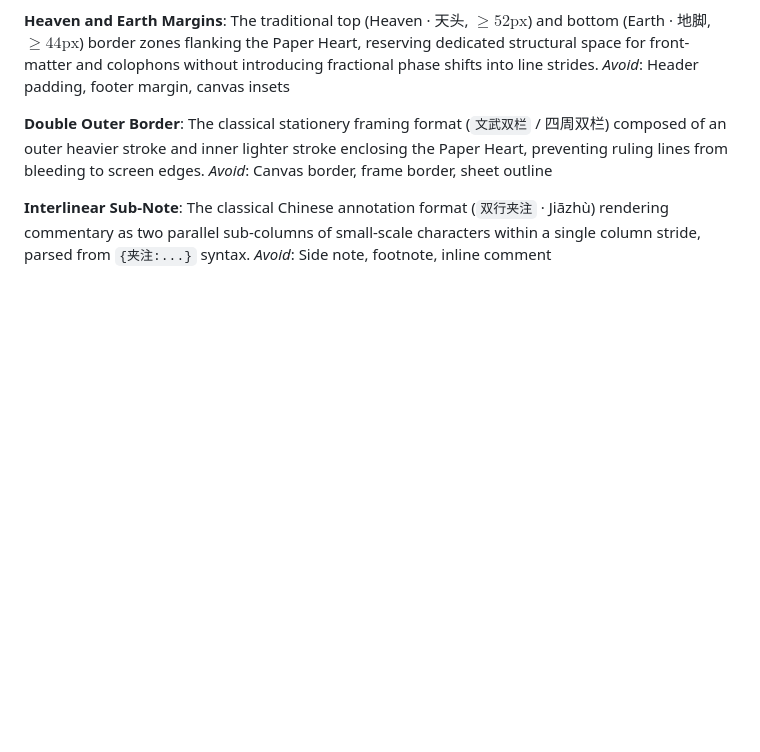
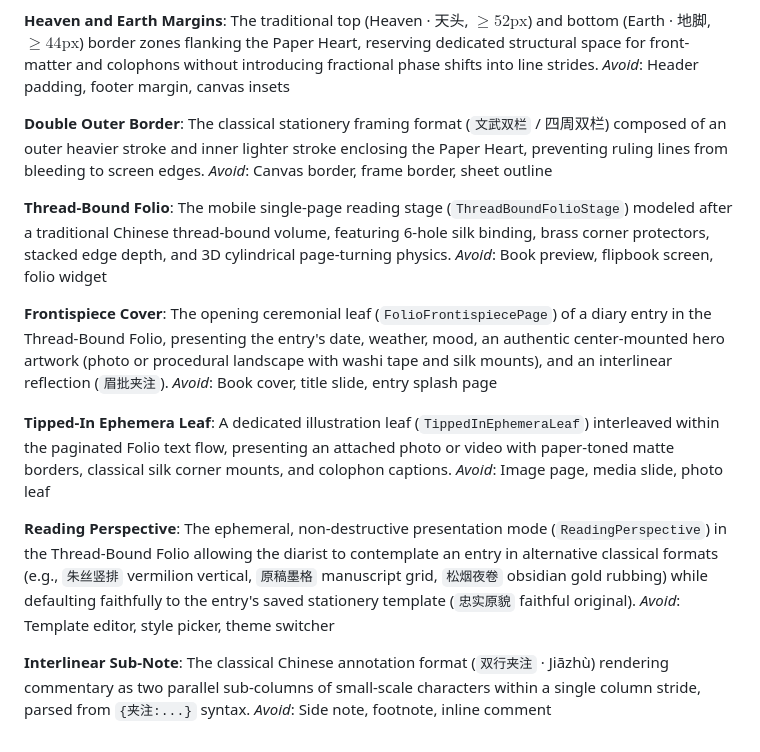
Before and after one commit to harry1029-ast/memodiary, a Markdown page: GLOSSARY.md, the part around the change. GitHub-like rendering; blank space fills up the shorter version.

Commit message:
docs: add SPEC-007 and ADR-007 for thread-bound folio preview

```diff
--- a/GLOSSARY.md
+++ b/GLOSSARY.md
@@ -92,6 +92,22 @@ _Avoid_: Header padding, footer margin, canvas insets
 The classical stationery framing format (`文武双栏` / 四周双栏) composed of an outer heavier stroke and inner lighter stroke enclosing the Paper Heart, preventing ruling lines from bleeding to screen edges.
 _Avoid_: Canvas border, frame border, sheet outline
 
+**Thread-Bound Folio**:
+The mobile single-page reading stage (`ThreadBoundFolioStage`) modeled after a traditional Chinese thread-bound volume, featuring 6-hole silk binding, brass corner protectors, stacked edge depth, and 3D cylindrical page-turning physics.
+_Avoid_: Book preview, flipbook screen, folio widget
+
+**Frontispiece Cover**:
+The opening ceremonial leaf (`FolioFrontispiecePage`) of a diary entry in the Thread-Bound Folio, presenting the entry's date, weather, mood, an authentic center-mounted hero artwork (photo or procedural landscape with washi tape and silk mounts), and an interlinear reflection (`眉批夹注`).
+_Avoid_: Book cover, title slide, entry splash page
+
+**Tipped-In Ephemera Leaf**:
+A dedicated illustration leaf (`TippedInEphemeraLeaf`) interleaved within the paginated Folio text flow, presenting an attached photo or video with paper-toned matte borders, classical silk corner mounts, and colophon captions.
+_Avoid_: Image page, media slide, photo leaf
+
+**Reading Perspective**:
+The ephemeral, non-destructive presentation mode (`ReadingPerspective`) in the Thread-Bound Folio allowing the diarist to contemplate an entry in alternative classical formats (e.g., `朱丝竖排` vermilion vertical, `原稿墨格` manuscript grid, `松烟夜卷` obsidian gold rubbing) while defaulting faithfully to the entry's saved stationery template (`忠实原貌` faithful original).
+_Avoid_: Template editor, style picker, theme switcher
+
 **Interlinear Sub-Note**:
 The classical Chinese annotation format (`双行夹注` · Jiāzhù) rendering commentary as two parallel sub-columns of small-scale characters within a single column stride, parsed from `{夹注:...}` syntax.
 _Avoid_: Side note, footnote, inline comment
```
Also changed, not shown: docs/adr/0007-thread-bound-folio-preview-and-reading-perspective.md (added, +50 -0 lines), docs/specs/0007-thread-bound-folio-preview-and-reading-perspective.md (added, +115 -0 lines).
